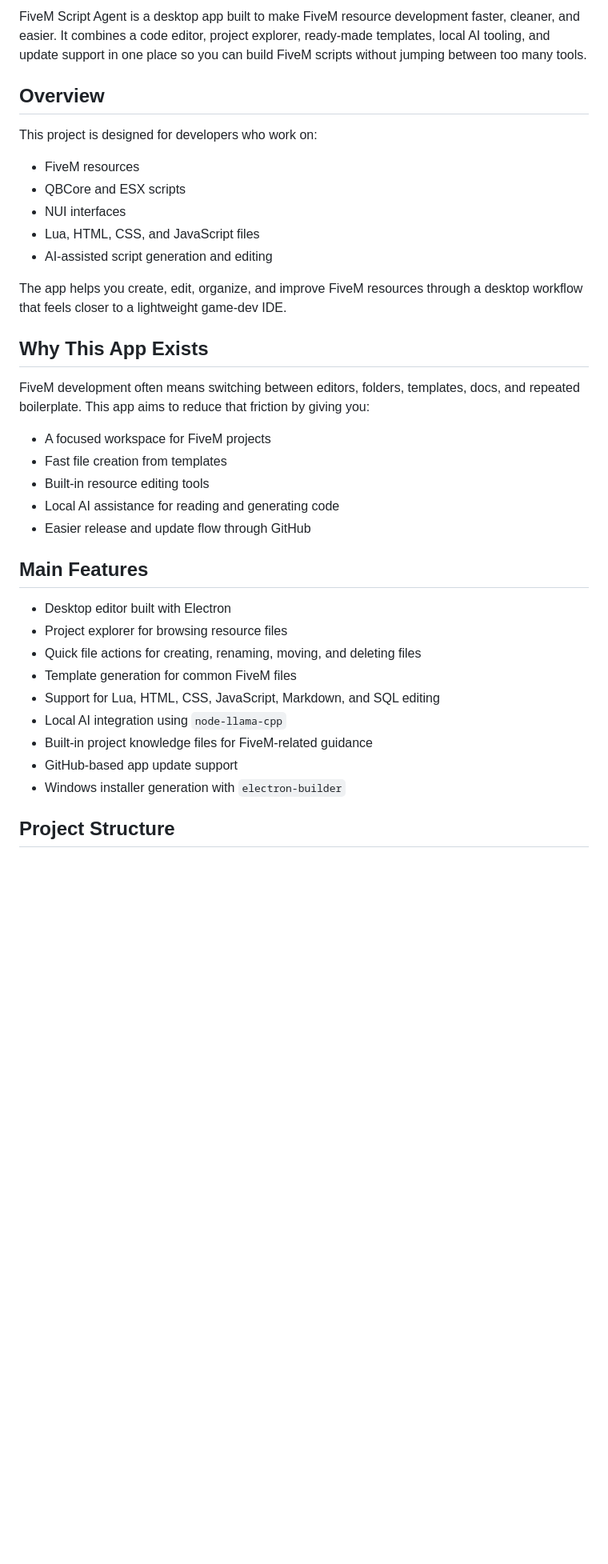
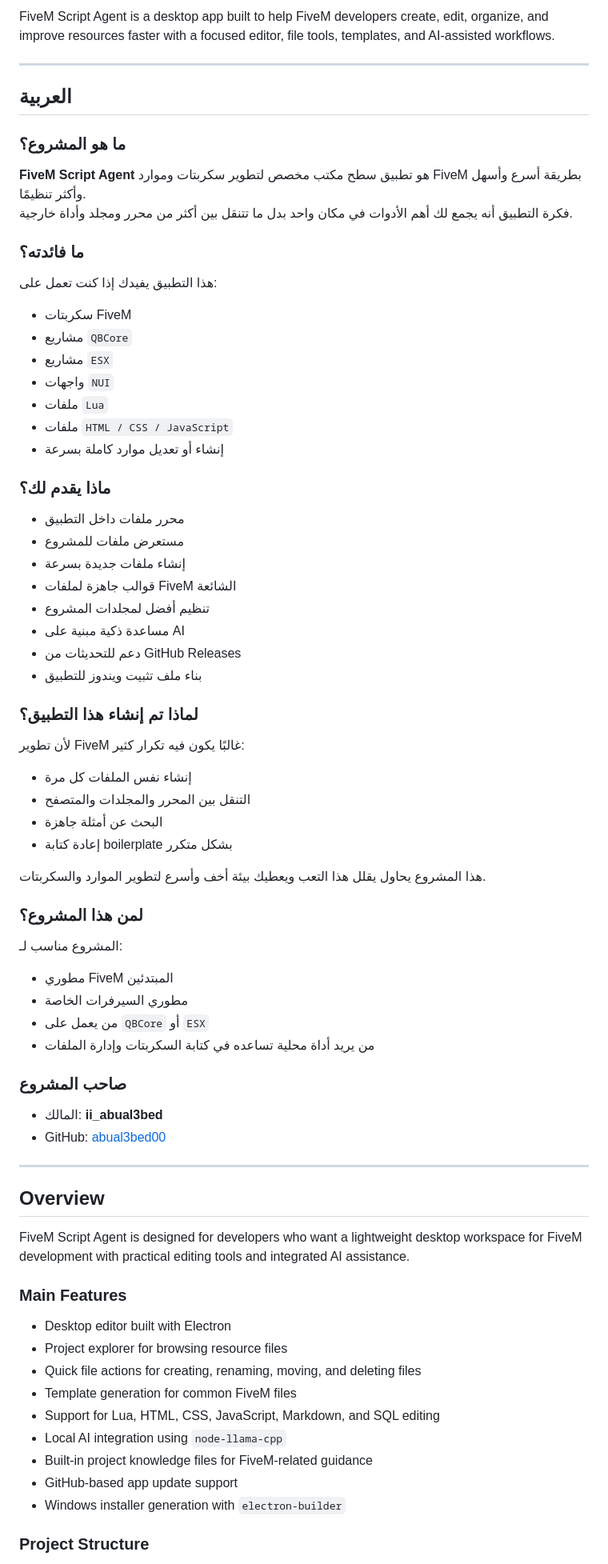
Before and after one commit to abual3bed00/Fivem-Agent, a Markdown page: README.md, the part around one of its changes. Shown at 80% size. GitHub-like rendering; blank space fills up the shorter version.

Commit message:
Enhance README with badges and Arabic section

```diff
--- a/README.md
+++ b/README.md
@@ -8,29 +11,70 @@
 
-FiveM Script Agent is a desktop app built to make FiveM resource development faster, cleaner, and easier. It combines a code editor, project explorer, ready-made templates, local AI tooling, and update support in one place so you can build FiveM scripts without jumping between too many tools.
+FiveM Script Agent is a desktop app built to help FiveM developers create, edit, organize, and improve resources faster with a focused editor, file tools, templates, and AI-assisted workflows.
+
+---
+
+## العربية
+
+### ما هو المشروع؟
+
+**FiveM Script Agent** هو تطبيق سطح مكتب مخصص لتطوير سكربتات وموارد FiveM بطريقة أسرع وأسهل وأكثر تنظيمًا.
+فكرة التطبيق أنه يجمع لك أهم الأدوات في مكان واحد بدل ما تتنقل بين أكثر من محرر ومجلد وأداة خارجية.
+
+### ما فائدته؟
+
+هذا التطبيق يفيدك إذا كنت تعمل على:
+
+- سكربتات FiveM
+- مشاريع `QBCore`
+- مشاريع `ESX`
+- واجهات `NUI`
+- ملفات `Lua`
+- ملفات `HTML / CSS / JavaScript`
+- إنشاء أو تعديل موارد كاملة بسرعة
+
+### ماذا يقدم لك؟
+
+- محرر ملفات داخل التطبيق
+- مستعرض ملفات للمشروع
+- إنشاء ملفات جديدة بسرعة
+- قوالب جاهزة لملفات FiveM الشائعة
+- تنظيم أفضل لمجلدات المشروع
+- مساعدة ذكية مبنية على AI
+- دعم للتحديثات من GitHub Releases
+- بناء ملف تثبيت ويندوز للتطبيق
+
+### لماذا تم إنشاء هذا التطبيق؟
+
+لأن تطوير FiveM غالبًا يكون فيه تكرار كثير:
+
+- إنشاء نفس الملفات كل مرة
+- التنقل بين المحرر والمجلدات والمتصفح
+- البحث عن أمثلة جاهزة
+- إعادة كتابة boilerplate بشكل متكرر
+
+هذا المشروع يحاول يقلل هذا التعب ويعطيك بيئة أخف وأسرع لتطوير الموارد والسكربتات.
+
+### لمن هذا المشروع؟
+
+المشروع مناسب لـ:
+
+- مطوري FiveM المبتدئين
+- مطوري السيرفرات الخاصة
+- من يعمل على `QBCore` أو `ESX`
+- من يريد أداة محلية تساعده في كتابة السكربتات وإدارة الملفات
+
+### صاحب المشروع
+
+- المالك: **ii_abual3bed**
+- GitHub: [abual3bed00](https://github.com/abual3bed00)
+
+---
 
 ## Overview
 
-This project is designed for developers who work on:
+FiveM Script Agent is designed for developers who want a lightweight desktop workspace for FiveM development with practical editing tools and integrated AI assistance.
 
-- FiveM resources
-- QBCore and ESX scripts
-- NUI interfaces
-- Lua, HTML, CSS, and JavaScript files
-- AI-assisted script generation and editing
-
-The app helps you create, edit, organize, and improve FiveM resources through a desktop workflow that feels closer to a lightweight game-dev IDE.
-
-## Why This App Exists
-
-FiveM development often means switching between editors, folders, templates, docs, and repeated boilerplate. This app aims to reduce that friction by giving you:
-
-- A focused workspace for FiveM projects
-- Fast file creation from templates
-- Built-in resource editing tools
-- Local AI assistance for reading and generating code
-- Easier release and update flow through GitHub
-
-## Main Features
+### Main Features
 
 - Desktop editor built with Electron
 - Project explorer for browsing resource files
@@ -42,5 +86,5 @@ FiveM development often means switching between editors, folders, templates, doc
 - GitHub-based app update support
 - Windows installer generation with `electron-builder`
 
-## Project Structure
+### Project Structure
 
```
Also changed, not shown: other parts of README.md (+21 -25 lines).
